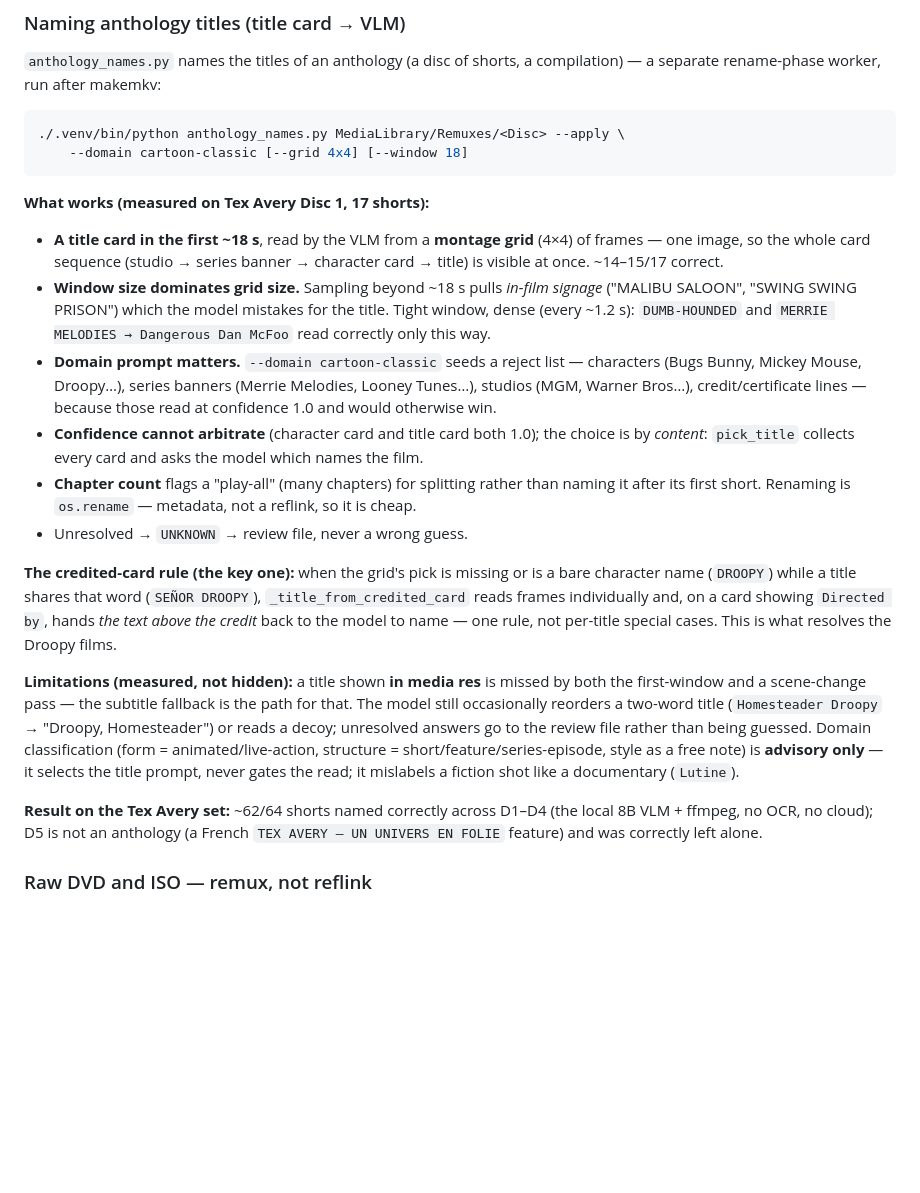
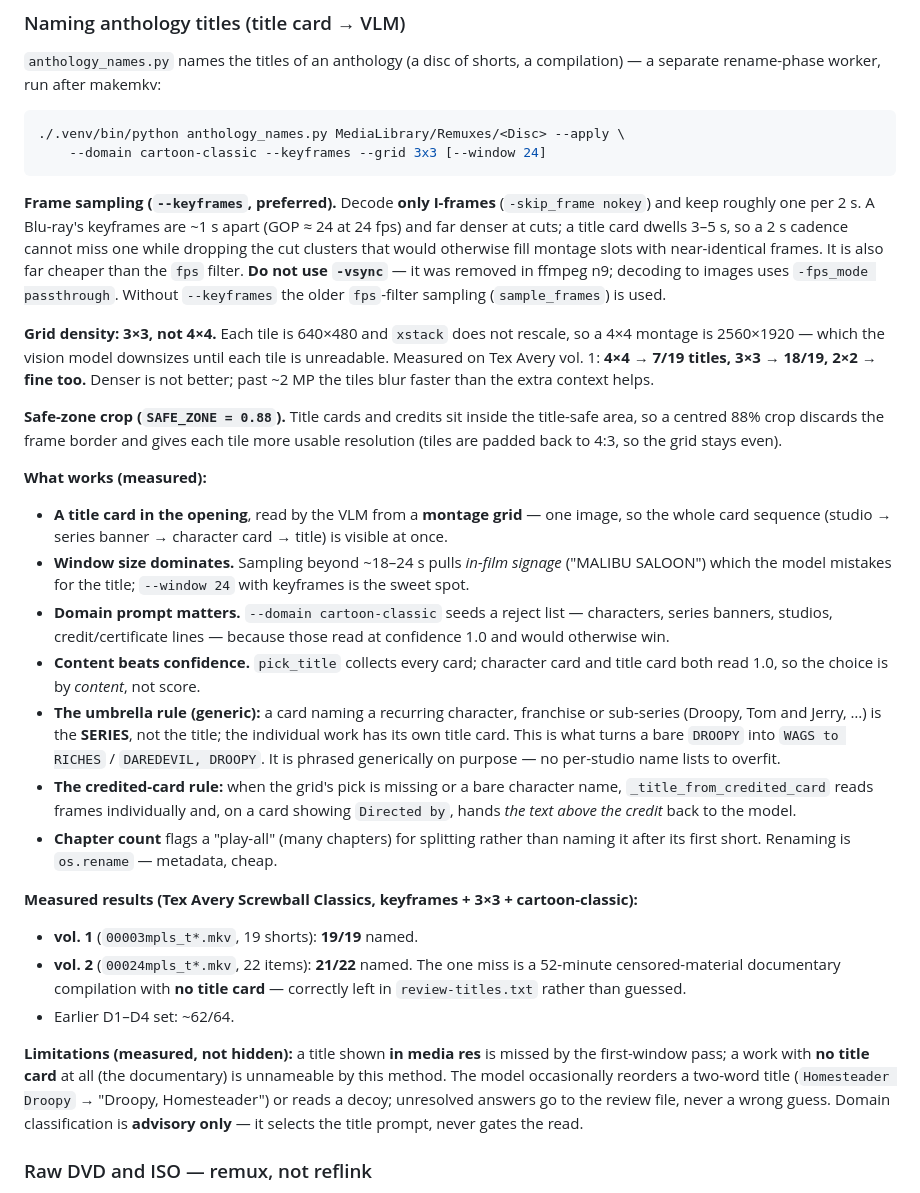
Before and after one commit to matchaxnb/sloppy-code, a Markdown page: media-organizer/README.md, the part around the change. GitHub-like rendering; blank space fills up the shorter version.

Commit message:
docs: document the anthology titler (keyframes, 3x3 grid, safe-zone, umbrella rule)
Cover the current titler in README: --keyframes sampling (I-frames at a 2s
cadence, -fps_mode passthrough not the removed -vsync), why 3x3 beats 4x4 (a
2560x1920 montage is downscaled until tiles are unreadable), the 0.88 safe-zone
crop, the generic umbrella rule (character/franchise card is the SERIES, not the
title) and the credited-card rule. Results: vol.1 19/19, vol.2 21/22 (the miss is
a title-card-less documentary, left for review), D1-D4 ~62/64.

````diff
--- a/media-organizer/README.md
+++ b/media-organizer/README.md
@@ -178,48 +178,66 @@ compilation) — a separate rename-phase worker, run after makemkv:
 
 ```sh
 ./.venv/bin/python anthology_names.py MediaLibrary/Remuxes/<Disc> --apply \
-    --domain cartoon-classic [--grid 4x4] [--window 18]
+    --domain cartoon-classic --keyframes --grid 3x3 [--window 24]
 ```
 
-**What works (measured on Tex Avery Disc 1, 17 shorts):**
+**Frame sampling (`--keyframes`, preferred).** Decode **only I-frames**
+(`-skip_frame nokey`) and keep roughly one per 2 s. A Blu-ray's keyframes are ~1 s
+apart (GOP ≈ 24 at 24 fps) and far denser at cuts; a title card dwells 3–5 s, so a
+2 s cadence cannot miss one while dropping the cut clusters that would otherwise
+fill montage slots with near-identical frames. It is also far cheaper than the
+`fps` filter. **Do not use `-vsync`** — it was removed in ffmpeg n9; decoding to
+images uses `-fps_mode passthrough`. Without `--keyframes` the older `fps`-filter
+sampling (`sample_frames`) is used.
 
-- **A title card in the first ~18 s**, read by the VLM from a **montage grid**
-  (4×4) of frames — one image, so the whole card sequence (studio → series banner
-  → character card → title) is visible at once. ~14–15/17 correct.
-- **Window size dominates grid size.** Sampling beyond ~18 s pulls *in-film
-  signage* ("MALIBU SALOON", "SWING SWING PRISON") which the model mistakes for
-  the title. Tight window, dense (every ~1.2 s): `DUMB-HOUNDED` and
-  `MERRIE MELODIES → Dangerous Dan McFoo` read correctly only this way.
+**Grid density: 3×3, not 4×4.** Each tile is 640×480 and `xstack` does not rescale,
+so a 4×4 montage is 2560×1920 — which the vision model downsizes until each tile
+is unreadable. Measured on Tex Avery vol. 1: **4×4 → 7/19 titles, 3×3 → 18/19,
+2×2 → fine too.** Denser is not better; past ~2 MP the tiles blur faster than the
+extra context helps.
+
+**Safe-zone crop (`SAFE_ZONE = 0.88`).** Title cards and credits sit inside the
+title-safe area, so a centred 88% crop discards the frame border and gives each
+tile more usable resolution (tiles are padded back to 4:3, so the grid stays even).
+
+**What works (measured):**
+
+- **A title card in the opening**, read by the VLM from a **montage grid** — one
+  image, so the whole card sequence (studio → series banner → character card →
+  title) is visible at once.
+- **Window size dominates.** Sampling beyond ~18–24 s pulls *in-film signage*
+  ("MALIBU SALOON") which the model mistakes for the title; `--window 24` with
+  keyframes is the sweet spot.
 - **Domain prompt matters.** `--domain cartoon-classic` seeds a reject list —
-  characters (Bugs Bunny, Mickey Mouse, Droopy…), series banners (Merrie
-  Melodies, Looney Tunes…), studios (MGM, Warner Bros…), credit/certificate
-  lines — because those read at confidence 1.0 and would otherwise win.
-- **Confidence cannot arbitrate** (character card and title card both 1.0); the
-  choice is by *content*: `pick_title` collects every card and asks the model
-  which names the film.
+  characters, series banners, studios, credit/certificate lines — because those
+  read at confidence 1.0 and would otherwise win.
+- **Content beats confidence.** `pick_title` collects every card; character card
+  and title card both read 1.0, so the choice is by *content*, not score.
+- **The umbrella rule (generic):** a card naming a recurring character, franchise
+  or sub-series (Droopy, Tom and Jerry, …) is the **SERIES**, not the title; the
+  individual work has its own title card. This is what turns a bare `DROOPY` into
+  `WAGS to RICHES` / `DAREDEVIL, DROOPY`. It is phrased generically on purpose —
+  no per-studio name lists to overfit.
+- **The credited-card rule:** when the grid's pick is missing or a bare character
+  name, `_title_from_credited_card` reads frames individually and, on a card
+  showing `Directed by`, hands *the text above the credit* back to the model.
 - **Chapter count** flags a "play-all" (many chapters) for splitting rather than
-  naming it after its first short. Renaming is `os.rename` — metadata, not a
-  reflink, so it is cheap.
-- Unresolved → `UNKNOWN` → review file, never a wrong guess.
+  naming it after its first short. Renaming is `os.rename` — metadata, cheap.
 
-**The credited-card rule (the key one):** when the grid's pick is missing or is a
-bare character name (`DROOPY`) while a title shares that word (`SEÑOR DROOPY`),
-`_title_from_credited_card` reads frames individually and, on a card showing
-`Directed by`, hands *the text above the credit* back to the model to name — one
-rule, not per-title special cases. This is what resolves the Droopy films.
+**Measured results (Tex Avery Screwball Classics, keyframes + 3×3 + cartoon-classic):**
 
-**Limitations (measured, not hidden):** a title shown **in media res** is missed
-by both the first-window and a scene-change pass — the subtitle fallback is the
-path for that. The model still occasionally reorders a two-word title
-(`Homesteader Droopy` → "Droopy, Homesteader") or reads a decoy; unresolved
-answers go to the review file rather than being guessed. Domain classification
-(form = animated/live-action, structure = short/feature/series-episode, style as
-a free note) is **advisory only** — it selects the title prompt, never gates the
-read; it mislabels a fiction shot like a documentary (`Lutine`).
+- **vol. 1** (`00003mpls_t*.mkv`, 19 shorts): **19/19** named.
+- **vol. 2** (`00024mpls_t*.mkv`, 22 items): **21/22** named. The one miss is a
+  52-minute censored-material documentary compilation with **no title card** —
+  correctly left in `review-titles.txt` rather than guessed.
+- Earlier D1–D4 set: ~62/64.
 
-**Result on the Tex Avery set:** ~62/64 shorts named correctly across D1–D4 (the
-local 8B VLM + ffmpeg, no OCR, no cloud); D5 is not an anthology (a French
-`TEX AVERY — UN UNIVERS EN FOLIE` feature) and was correctly left alone.
+**Limitations (measured, not hidden):** a title shown **in media res** is missed by
+the first-window pass; a work with **no title card** at all (the documentary) is
+unnameable by this method. The model occasionally reorders a two-word title
+(`Homesteader Droopy` → "Droopy, Homesteader") or reads a decoy; unresolved answers
+go to the review file, never a wrong guess. Domain classification is **advisory
+only** — it selects the title prompt, never gates the read.
 
 ### Raw DVD and ISO — remux, not reflink
 
````
